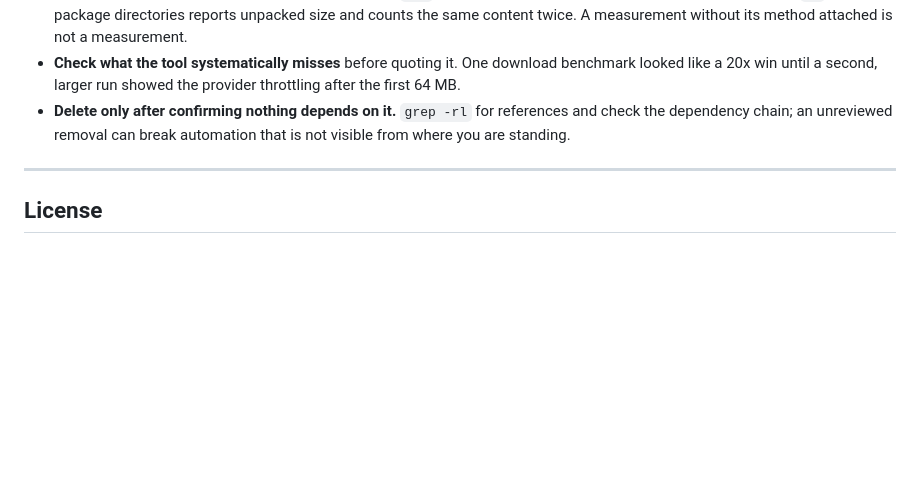
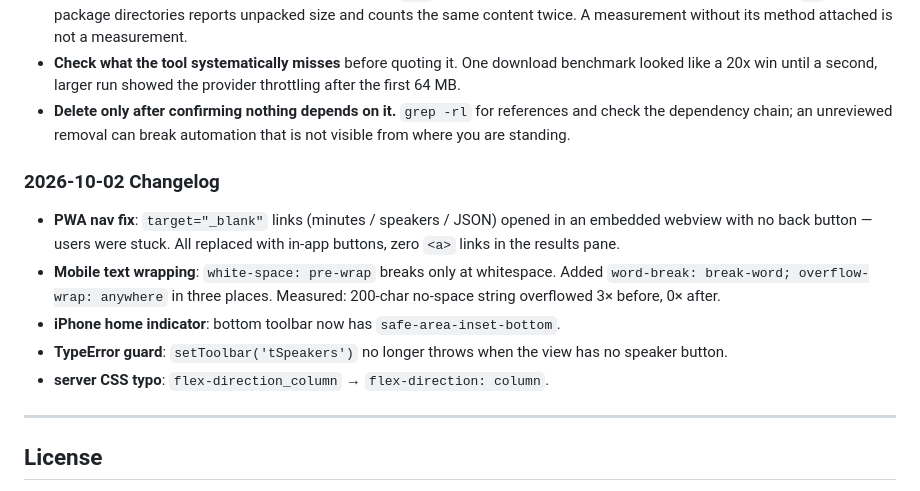
Before and after one commit to randallkwo/Raceone_Meeting_Recorder, a Markdown page: README.md, the part around the change. Rendered like a GitHub page; blank space fills up the shorter version.

Commit message:
docs: add 2026-10-02 changelog (PWA nav/mobile wrap/safe-area)

```diff
--- a/README.md
+++ b/README.md
@@ -335,6 +335,19 @@ Kept because they cost real time to find.
   references and check the dependency chain; an unreviewed removal can break
   automation that is not visible from where you are standing.
 
+### 2026-10-02 Changelog
+
+- **PWA nav fix**: `target="_blank"` links (minutes / speakers / JSON)
+  opened in an embedded webview with no back button — users were stuck.
+  All replaced with in-app buttons, zero `<a>` links in the results pane.
+- **Mobile text wrapping**: `white-space: pre-wrap` breaks only at whitespace.
+  Added `word-break: break-word; overflow-wrap: anywhere` in three places.
+  Measured: 200-char no-space string overflowed 3× before, 0× after.
+- **iPhone home indicator**: bottom toolbar now has `safe-area-inset-bottom`.
+- **TypeError guard**: `setToolbar('tSpeakers')` no longer throws when the
+  view has no speaker button.
+- **server CSS typo**: `flex-direction_column` → `flex-direction: column`.
+
 ---
 
 ## License
```
